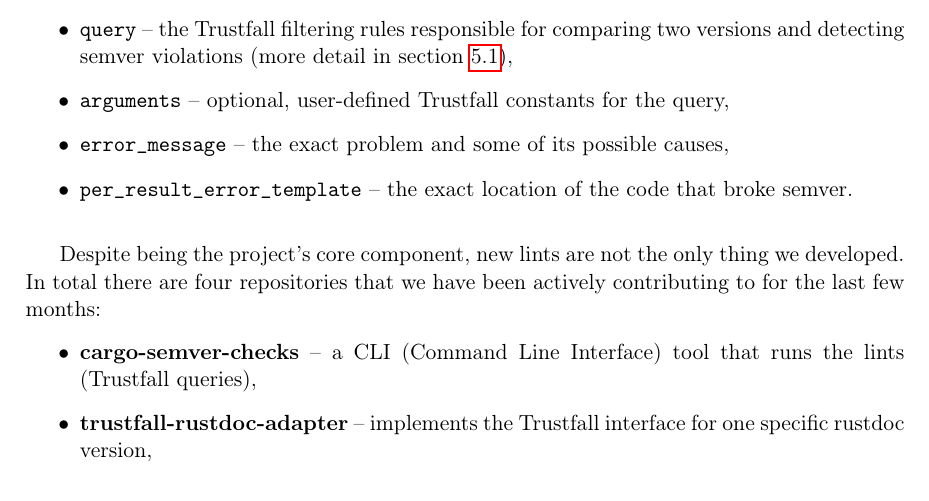
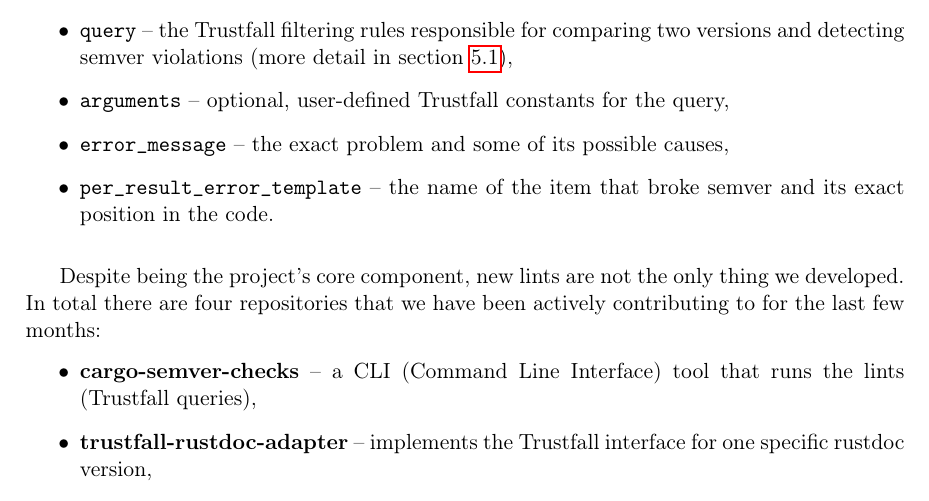
Before and after one commit to tonowak/bachelors-thesis, a LaTeX thesis (thesis-en.tex): part of page 24 of 43, cut so that both start at the same text. Compiled offline with pdfLaTeX.

Commit message:
Update thesis-en.tex
Co-authored-by: Bartosz Smolarczyk <92160712+SmolSir@users.noreply.github.com>

```diff
--- a/thesis-en.tex
+++ b/thesis-en.tex
@@ -592,7 +592,8 @@
 		detecting semver violations (more detail in section \ref{r:section_new_lints}),
 	\item \texttt{arguments} -- optional, user-defined Trustfall constants for the query,
 	\item \texttt{error\_message} -- the exact problem and some of its possible causes,
-	\item \texttt{per\_result\_error\_template} -- the exact location of the code that broke semver.
+	\item \texttt{per\_result\_error\_template} -- the name of the item that broke semver and
+	    its exact position in the code.
 \end{itemize} \bigskip
 
 Despite being the project's core component, new lints are not the only thing we developed. In total
```
